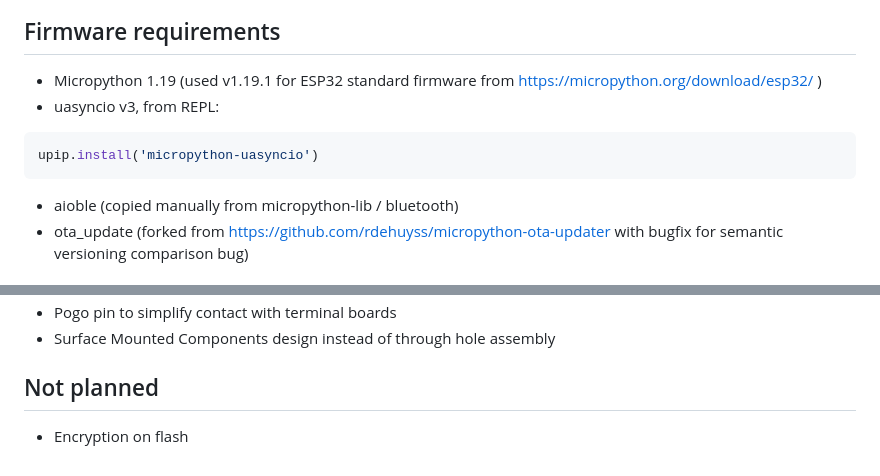
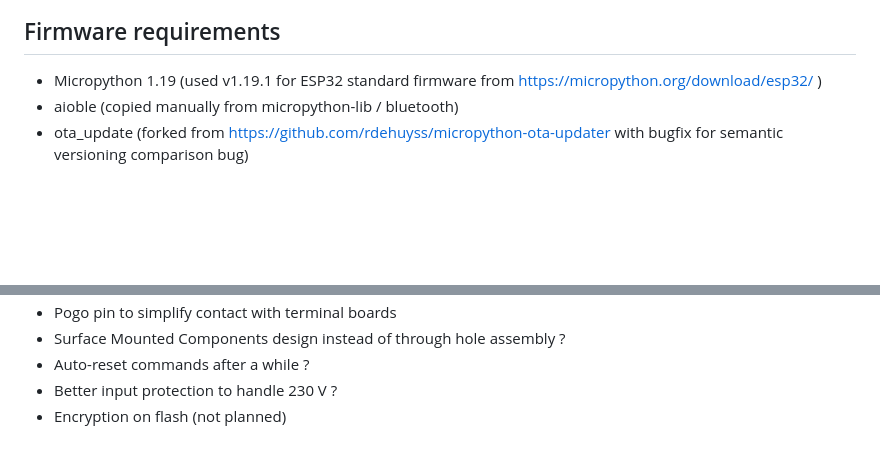
Before and after one commit to schneiderelectricsystemsitaly/IOTestingBoard, a Markdown page: README.md, 2 parts joined by grey strips. Drawn GitHub-style; blank space fills up the shorter version.

````diff
--- a/README.md
+++ b/README.md
@@ -17,12 +17,6 @@
 
 ## Firmware requirements
 * Micropython 1.19 (used v1.19.1 for ESP32 standard firmware from https://micropython.org/download/esp32/ )
-* uasyncio v3, from REPL:
-
-```shell
-upip.install('micropython-uasyncio')
-```
-
 * aioble (copied manually from micropython-lib / bluetooth)
 * ota_update (forked from https://github.com/rdehuyss/micropython-ota-updater with bugfix for semantic versioning comparison bug)
 
@@ -191,4 +186,5 @@ Hardware errors are failures from ESP32 to drive an output to the required value
 * Pogo pin to simplify contact with terminal boards
-* Surface Mounted Components design instead of through hole assembly
-## Not planned
-* Encryption on flash
+* Surface Mounted Components design instead of through hole assembly ?
+* Auto-reset commands after a while ?
+* Better input protection to handle 230 V ?
+* Encryption on flash (not planned)
````
Also changed, not shown: other parts of README.md (+3 -2 lines).
